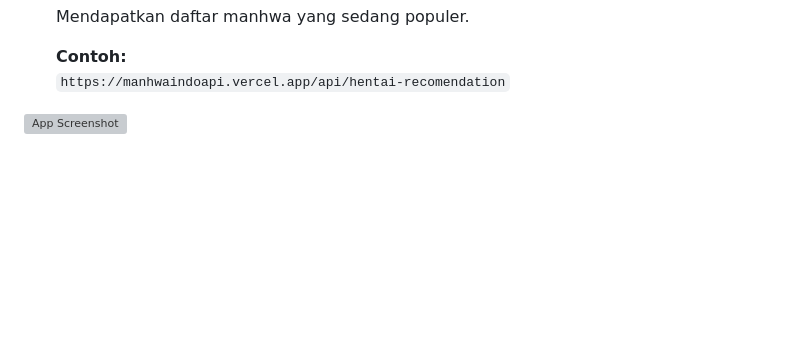
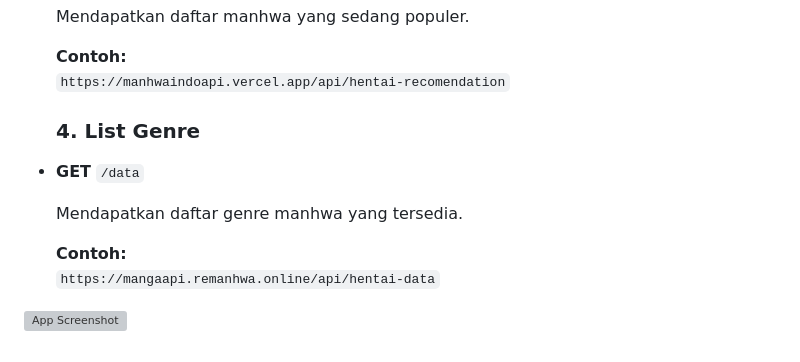
Before and after one commit to shanachanpanel/manhwaindo-api, a Markdown page: README.md, the part around the change. Drawn GitHub-style; blank space fills up the shorter version; grey boxes are pictures that could not be loaded.

```diff
--- a/README.md
+++ b/README.md
@@ -129,6 +129,13 @@ Gantilah `$endpoint` dengan endpoint yang sesuai dari daftar di bawah.
 
   **Contoh:**
   `https://manhwaindoapi.vercel.app/api/hentai-recomendation`
+  ### 4. List Genre
+- **GET** `/data`
+
+  Mendapatkan daftar genre manhwa yang tersedia.
+
+  **Contoh:**
+  `https://mangaapi.remanhwa.online/api/hentai-data`
 
 
 ![App Screenshot](https://www.pixiv.net/en/artworks/92307411)
```
